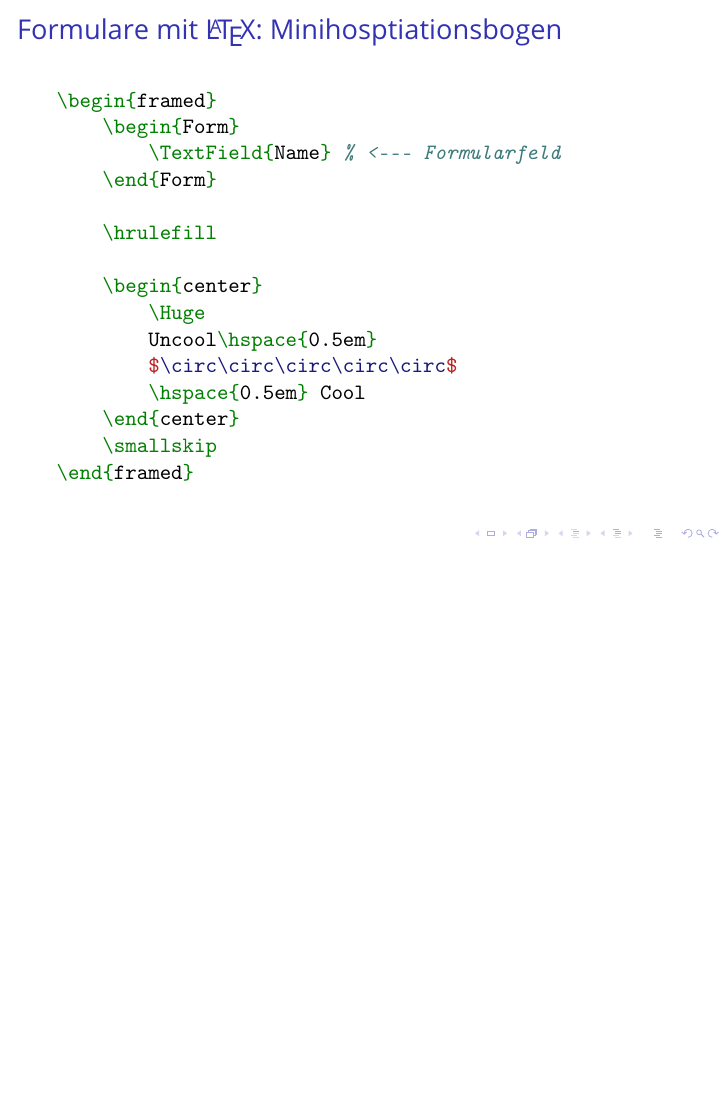
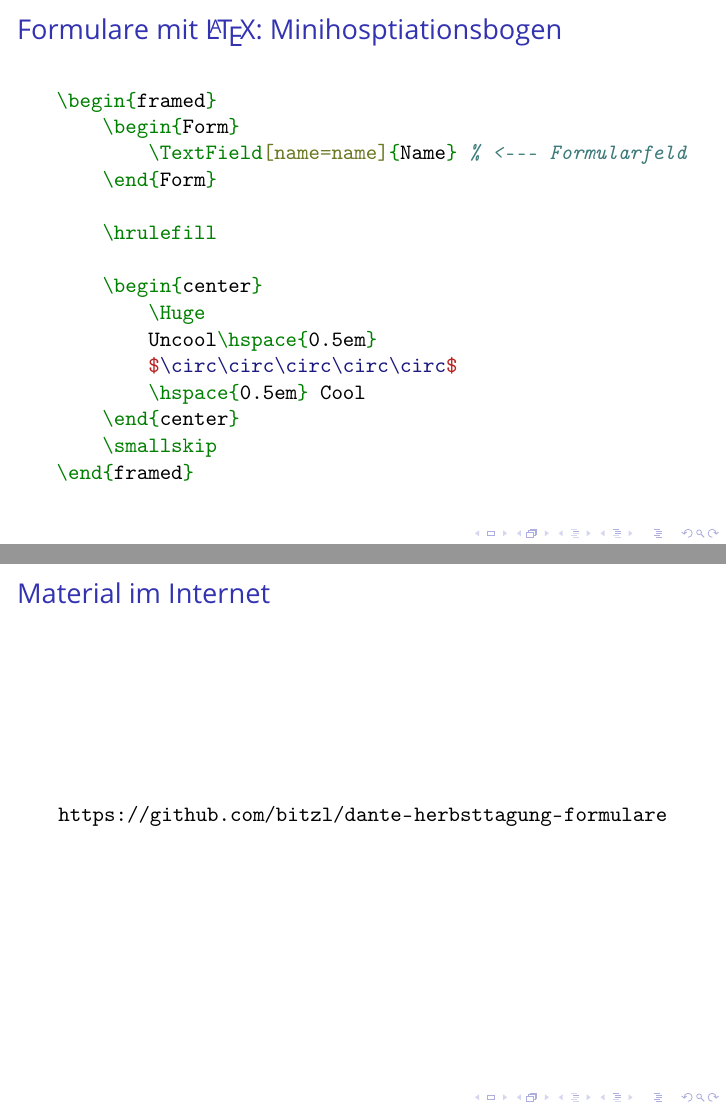
Before and after one commit to bitzl/dante-herbsttagung-formulare, LaTeX slides (formulare.tex): page 14 of 27 before the commit and pages 14 and 27 of 28 after it, the two joined at a grey line, the shorter picture padded with empty space. Compiled offline with pdfLaTeX.

Commit message:
Small additions.

```diff
--- a/formulare.tex
+++ b/formulare.tex
@@ -172,7 +172,7 @@ Problem:
 \begin{minted}{latex}
 \begin{framed}
     \begin{Form}
-        \TextField{Name} % <--- Formularfeld
+        \TextField[name=name]{Name} % <--- Formularfeld
     \end{Form}
 
     \hrulefill
@@ -428,6 +429,12 @@ Mehr unter
 
 \end{frame}
 
+\begin{frame}{Material im Internet}
+\begin{center}
+	\url{https://github.com/bitzl/dante-herbsttagung-formulare}
+\end{center}
+\end{frame}
+
 \begin{frame}[fragile]{Alternativen}
 \begin{center}
 \Huge
```
Also changed, not shown: formulare.pdf (added), formulare.tex (3 more changed lines).
